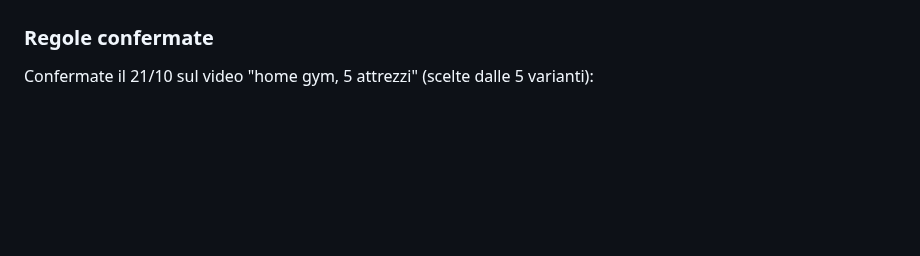
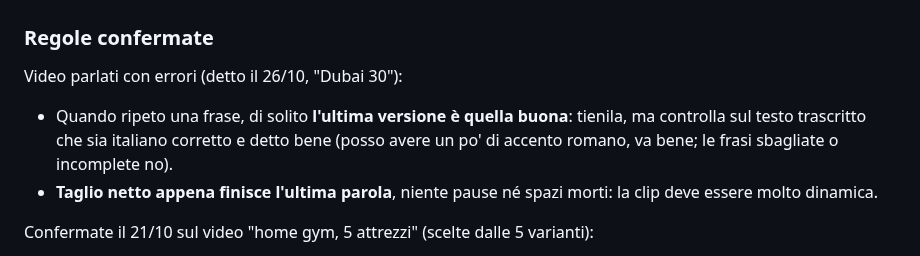
Before and after one commit to alessioproiettitrainer-dev/un-member, a Markdown page: CLAUDE.md, the part around the change. Drawn GitHub-style; blank space fills up the shorter version.

Commit message:
CLAUDE.md: regola per i video parlati con errori (ultima versione buona, tagli netti, zero pause)
Co-Authored-By: Claude Opus 5.5 <noreply@anthropic.com>
Claude-Session: https://claude.ai/code/session_01Hnw33fXYq7tLrUomf5S4Fm

```diff
--- a/CLAUDE.md
+++ b/CLAUDE.md
@@ -49,6 +49,11 @@ Ogni volta che monto un video **non consegnare subito una versione sola**: propo
 3. **Quello che confermo diventa regola**: aggiungilo a "Regole confermate" qui sotto, così la volta dopo è già il default.
 
 ### Regole confermate
+Video parlati con errori (detto il 26/10, "Dubai 30"):
+- Quando ripeto una frase, di solito **l'ultima versione è quella buona**: tienila, ma controlla sul testo trascritto che sia
+  italiano corretto e detto bene (posso avere un po' di accento romano, va bene; le frasi sbagliate o incomplete no).
+- **Taglio netto appena finisce l'ultima parola**, niente pause né spazi morti: la clip deve essere molto dinamica.
+
 Confermate il 21/10 sul video "home gym, 5 attrezzi" (scelte dalle 5 varianti):
 - **Sottotitoli piccoli vicino alla bocca** (stile yapping), 1-3 parole, parole chiave in arancione.
 - **Zoom in/out** a servizio del parlato: scatto sull'hook, piccolo punch a ogni nuovo punto, allargamento sul riepilogo,
```
